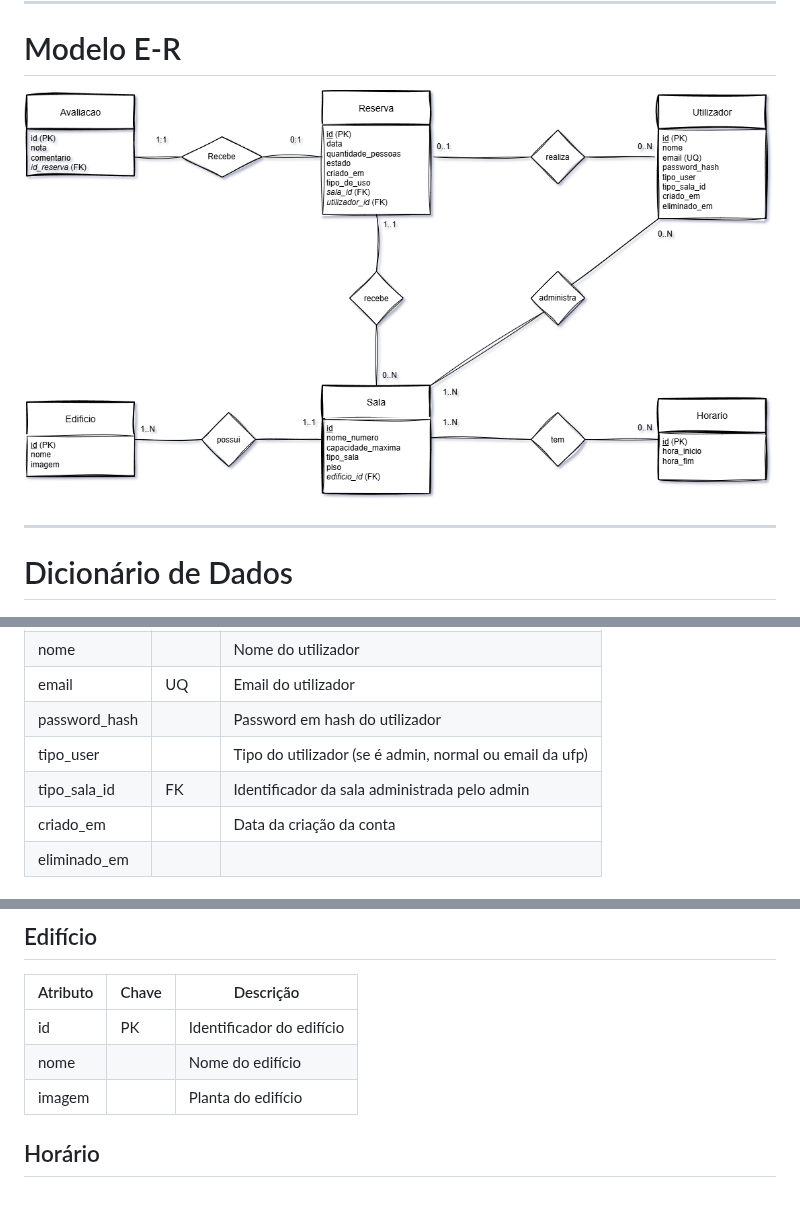
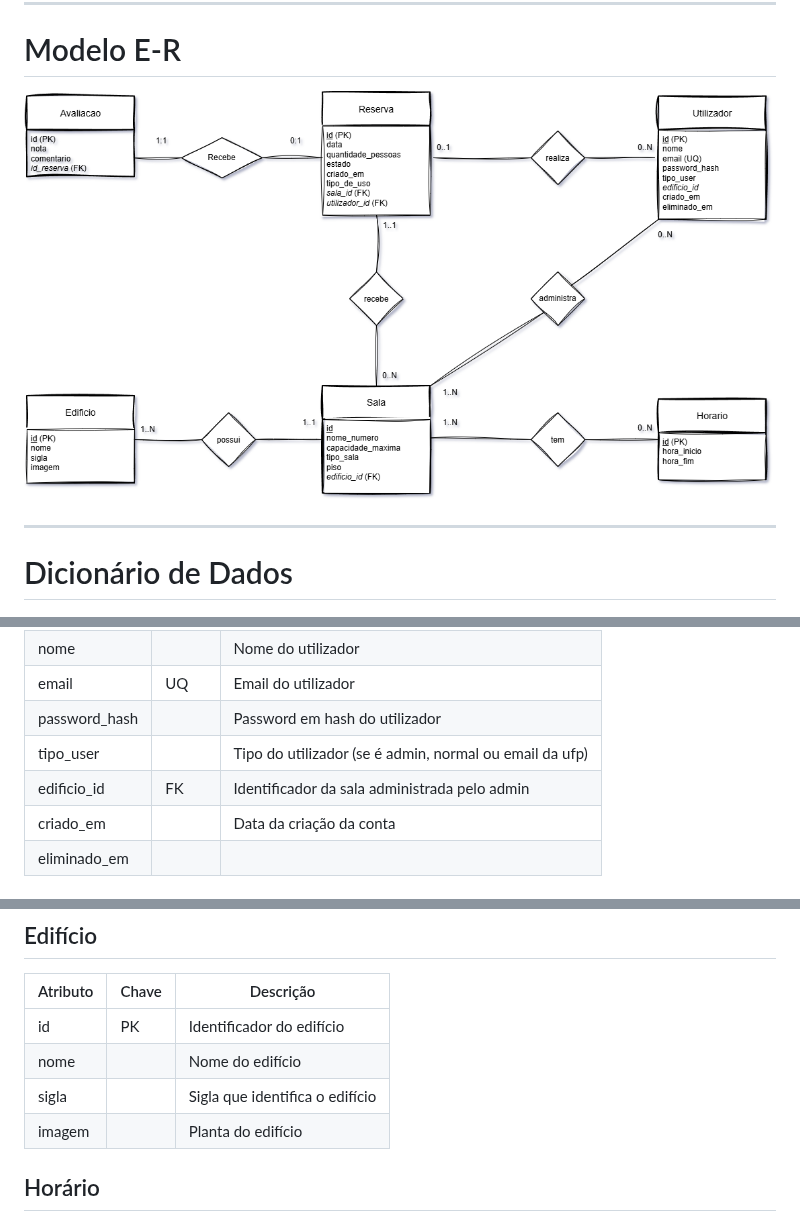
Before and after one commit to TiagoCC23/2024118083_2024116801-LAPRTP1, a Markdown page: README.md, 3 parts joined by grey strips. Drawn GitHub-style; pictures changed too: LAPR_projeto.drawio.png.

Commit message:
Update no Dicionário de dados
Adição do atributo sigla na entidade edificio e correção na entidade utilizador

Co-Authored-By: Rayssa Cristina Dos Santos <rayssa.cristina.santos23@gmail.com>

```diff
--- a/README.md
+++ b/README.md
@@ -102,7 +102,7 @@ Em qualquer modalidade, a reserva indica sempre o número de pessoas que vão oc
 | email | UQ | Email do utilizador |
 | password_hash | | Password em hash do utilizador |
 | tipo_user | | Tipo do utilizador (se é admin, normal ou email da ufp) |
-| tipo_sala_id | FK | Identificador da sala administrada pelo admin |
+| edificio_id | FK | Identificador da sala administrada pelo admin |
 | criado_em | | Data da criação da conta |
 | eliminado_em | | | Data da eliminação da conta |
 
@@ -131,6 +131,7 @@ Em qualquer modalidade, a reserva indica sempre o número de pessoas que vão oc
 | --- | --- | --- |
 | id | PK | Identificador do edifício |
 | nome | | Nome do edifício |
+| sigla | | Sigla que identifica o edifício |
 | imagem | | Planta do edifício |
 
 ## Horário
```
